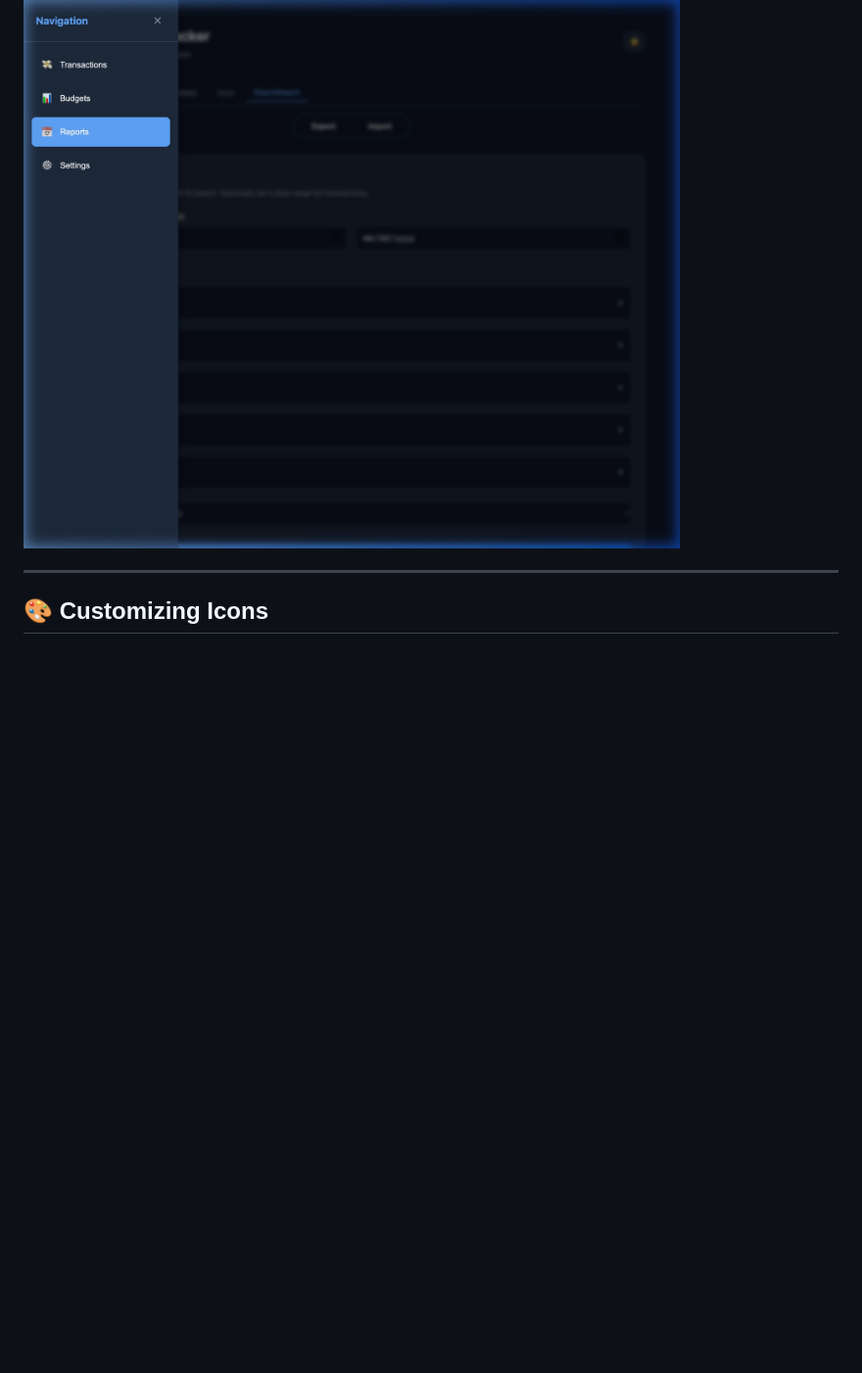
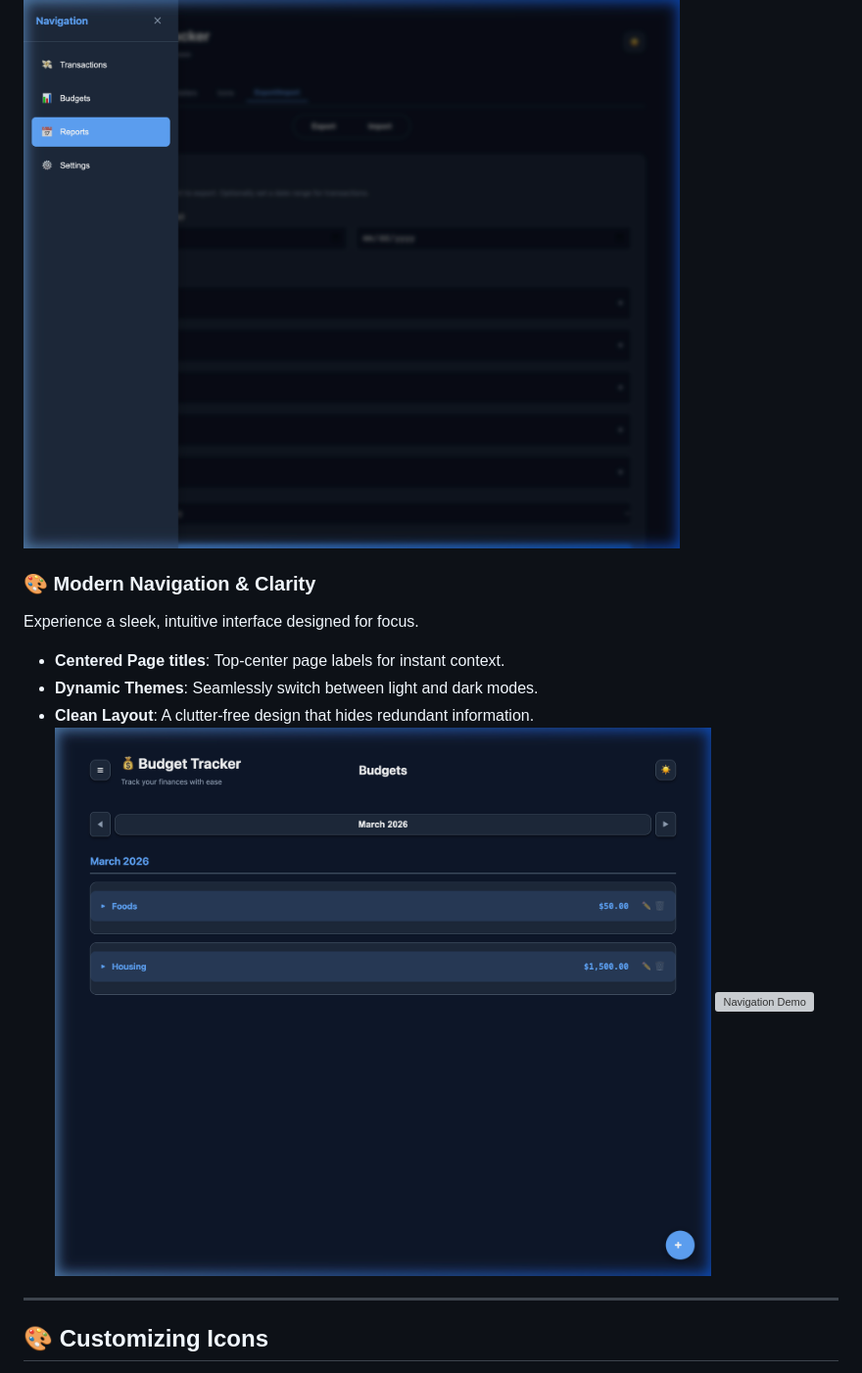
Before and after one commit to paulang1807/budget-n-expenses, a Markdown page: README.md, the part around the change printed below. Shown: that part at 98% size. Rendered like a GitHub page; pictures changed too: assets/media/centered_header.png (added); blank space fills up the shorter version; grey boxes are pictures that could not be loaded.

```diff
--- a/README.md
+++ b/README.md
@@ -22,6 +30,14 @@ Visualize where your money goes with dynamic spending charts. Monitor monthly tr
 ### 🛡️ Secure Data Management
 Take full control of your data with built-in Export and Import tools. Securely merge records or migrate to other platforms via JSON or CSV.
 ![Export/Import](assets/media/export_import.png)
+
+### 🎨 Modern Navigation & Clarity
+Experience a sleek, intuitive interface designed for focus.
+- **Centered Page titles**: Top-center page labels for instant context.
+- **Dynamic Themes**: Seamlessly switch between light and dark modes.
+- **Clean Layout**: A clutter-free design that hides redundant information.
+![Navigation](assets/media/centered_header.png)
+![Navigation Demo](assets/media/navigation_demo.webp)
 
 ---
 
```
Also changed, not shown: other parts of README.md (+8 -0 lines), assets/media/budget_filter.png (added), assets/media/budget_list.png (added), 7 other files.
